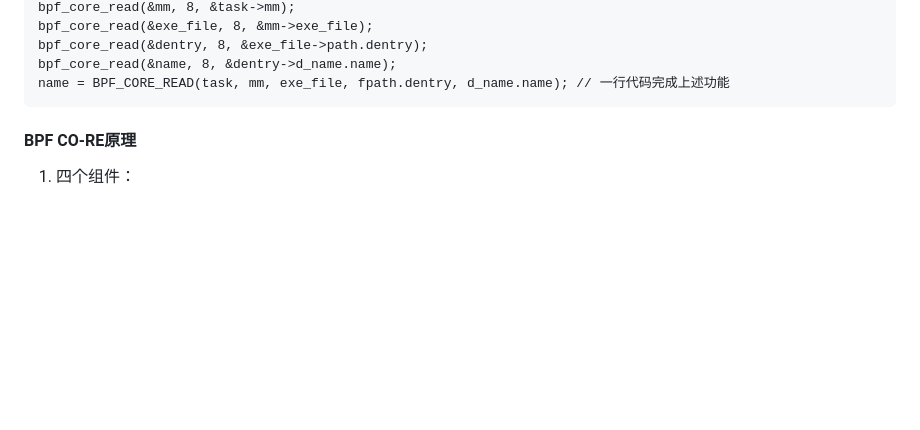
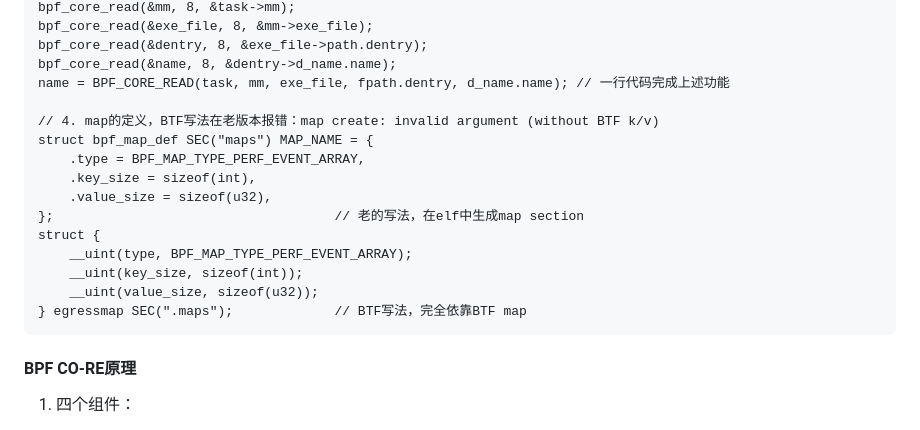
Before and after one commit to xing393939/linux-study, a Markdown page: docs/bpf-development.md, the part around the change printed below. GitHub-like rendering; blank space fills up the shorter version.

````diff
--- a/docs/bpf-development.md
+++ b/docs/bpf-development.md
@@ -67,6 +68,18 @@ bpf_core_read(&exe_file, 8, &mm->exe_file);
 bpf_core_read(&dentry, 8, &exe_file->path.dentry);
 bpf_core_read(&name, 8, &dentry->d_name.name);
 name = BPF_CORE_READ(task, mm, exe_file, fpath.dentry, d_name.name); // 一行代码完成上述功能
+
+// 4. map的定义，BTF写法在老版本报错：map create: invalid argument (without BTF k/v)
+struct bpf_map_def SEC("maps") MAP_NAME = {
+    .type = BPF_MAP_TYPE_PERF_EVENT_ARRAY,
+    .key_size = sizeof(int),
+    .value_size = sizeof(u32),
+};                                    // 老的写法，在elf中生成map section
+struct {
+    __uint(type, BPF_MAP_TYPE_PERF_EVENT_ARRAY);
+    __uint(key_size, sizeof(int));
+    __uint(value_size, sizeof(u32));
+} egressmap SEC(".maps");             // BTF写法，完全依靠BTF map
 ```
 
 #### BPF CO-RE原理
````
Also changed, not shown: other parts of docs/bpf-development.md (+1 -0 lines).
